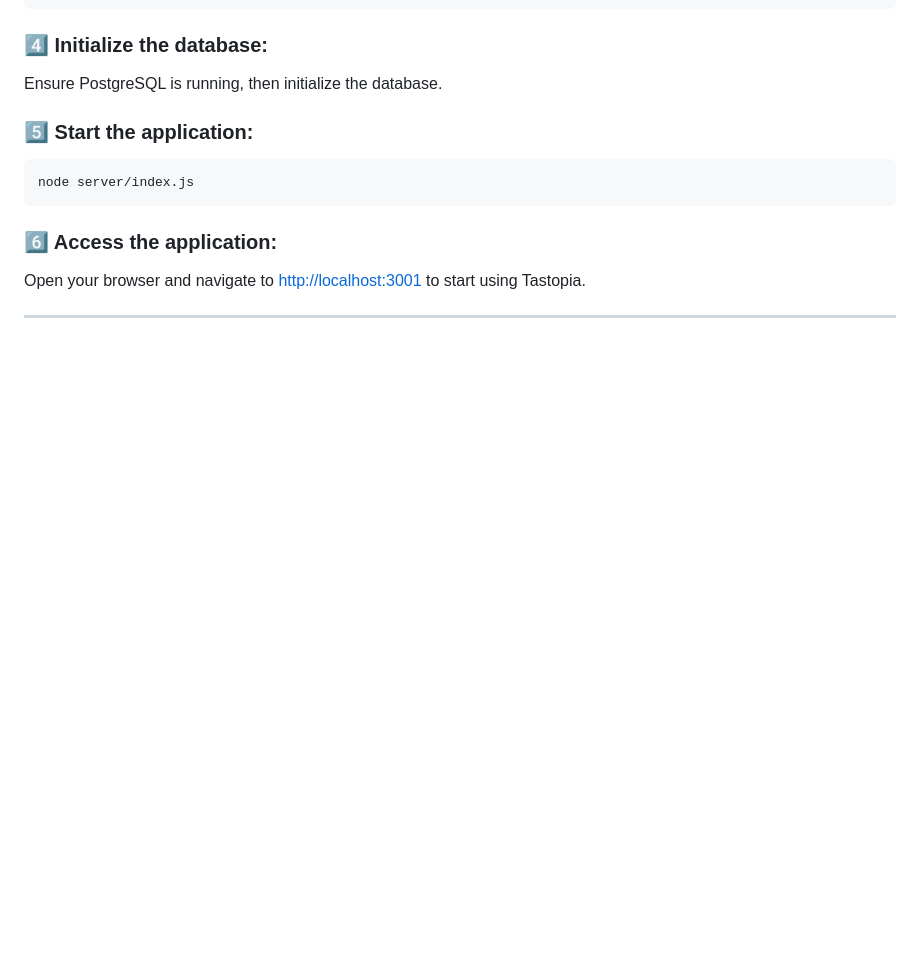
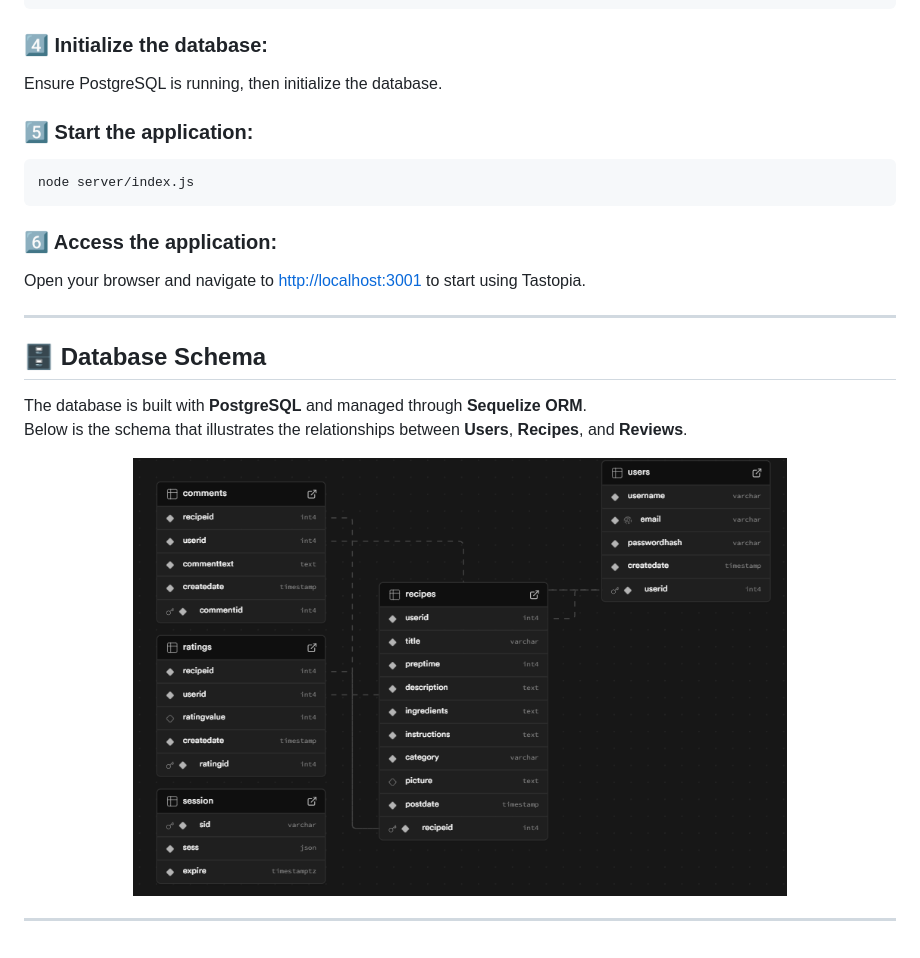
Before and after one commit to suheda-snr/tastopia, a Markdown page: README.md, the part around the change. GitHub-like rendering; pictures changed too: images/README/db_schema.png (added); blank space fills up the shorter version.

Commit message:
add database schema section to README

```diff
--- a/README.md
+++ b/README.md
@@ -102,3 +102,14 @@ node server/index.js
 Open your browser and navigate to [http://localhost:3001](http://localhost:3001) to start using Tastopia.
 
 ---
+
+## 🗄️ Database Schema
+
+The database is built with **PostgreSQL** and managed through **Sequelize ORM**.
+Below is the schema that illustrates the relationships between **Users**, **Recipes**, and **Reviews**.
+
+<div align="center">
+  <img src="./images/README/db_schema.png" alt="Database Schema" width="75%">
+</div>
+
+---
```
